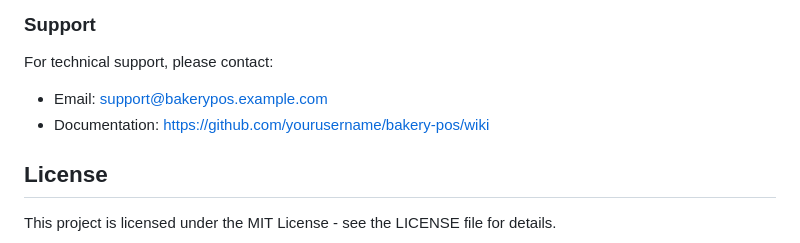
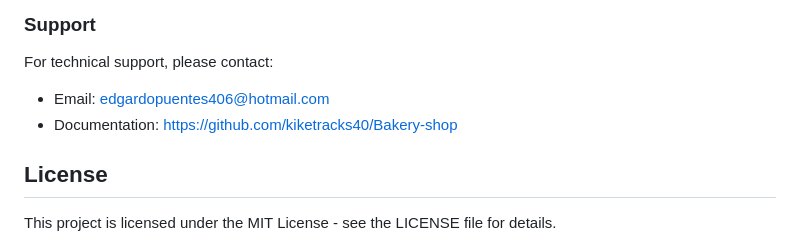
Before and after one commit to kiketracks40/Bakery-shop, a Markdown page: README.md, the part around the change. GitHub-like rendering.

Commit message:
fix: Olvide el correo y el github

```diff
--- a/README.md
+++ b/README.md
@@ -243,8 +243,8 @@ The POS system can be extended in several ways:
 ### Support
 
 For technical support, please contact:
-- Email: support@bakerypos.example.com
-- Documentation: https://github.com/yourusername/bakery-pos/wiki
+- Email: edgardopuentes406@hotmail.com
+- Documentation: https://github.com/kiketracks40/Bakery-shop
 
 ## License
 
```
